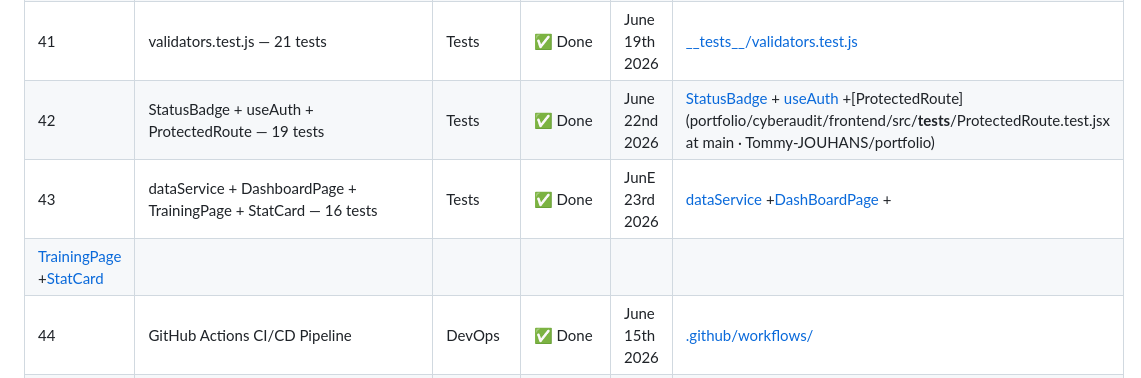
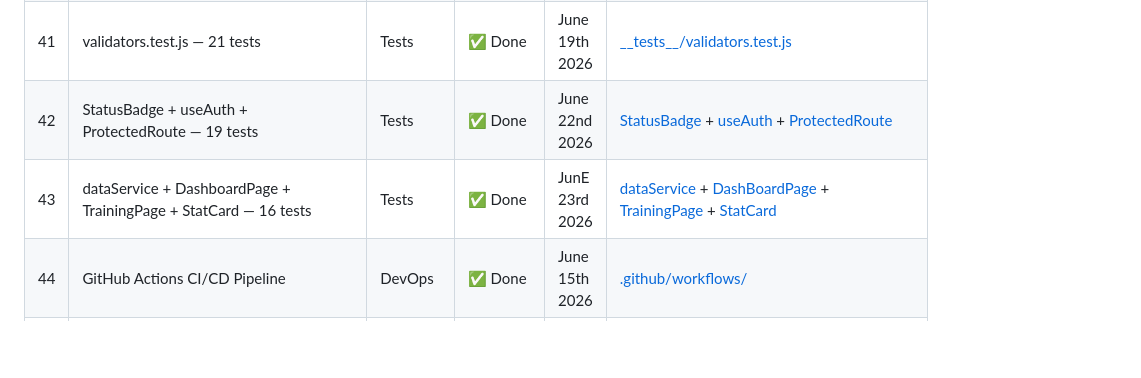
Before and after one commit to Tommy-JOUHANS/portfolio, a Markdown page: Stages/Stage-4/README.md, the part around the change. GitHub-like rendering; blank space fills up the shorter version.

Commit message:
Table Delivrable

```diff
--- a/Stages/Stage-4/README.md
+++ b/Stages/Stage-4/README.md
@@ -631,9 +631,8 @@ jobs:
 | 39 | TestLogoutView + TestChangePasswordView — 4 tests | Tests | ✅ Done | June 17th 2026 | [accounts/tests.py](https://github.com/Tommy-JOUHANS/portfolio/blob/main/cyberaudit/backend/apps/accounts/tests.py) |
 | 40 | Vitest + @testing-library/react Setup | Tests | ✅ Done | June 18th 2026 | [frontend/vite.config.js](https://github.com/Tommy-JOUHANS/portfolio/blob/main/cyberaudit/frontend/vite.config.js) |
 | 41 | validators.test.js — 21 tests | Tests | ✅ Done | June 19th 2026 | [\_\_tests\_\_/validators.test.js](https://github.com/Tommy-JOUHANS/portfolio/blob/main/cyberaudit/frontend/src/__tests__/validators.test.js) |
-| 42 | StatusBadge + useAuth + ProtectedRoute — 19 tests | Tests | ✅ Done | June 22nd 2026 | [StatusBadge](https://github.com/Tommy-JOUHANS/portfolio/blob/main/cyberaudit/frontend/src/__tests__/StatusBadge.test.jsx) + [useAuth](https://github.com/Tommy-JOUHANS/portfolio/blob/main/cyberaudit/frontend/src/__tests__/useAuth.test.jsx) +[ProtectedRoute](portfolio/cyberaudit/frontend/src/__tests__/ProtectedRoute.test.jsx at main · Tommy-JOUHANS/portfolio) |
-| 43 | dataService + DashboardPage + TrainingPage + StatCard — 16 tests | Tests | ✅ Done | JunE 23rd 2026 | [dataService](https://github.com/Tommy-JOUHANS/portfolio/blob/main/cyberaudit/frontend/src/__tests__/dataService.test.js) +[DashBoardPage](https://github.com/Tommy-JOUHANS/portfolio/blob/main/cyberaudit/frontend/src/__tests__/DashboardPage.test.jsx) +
-[TrainingPage](https://github.com/Tommy-JOUHANS/portfolio/blob/main/cyberaudit/frontend/src/__tests__/TrainingPage.test.jsx) +[StatCard](https://github.com/Tommy-JOUHANS/portfolio/blob/main/cyberaudit/frontend/src/__tests__/StatCard.test.jsx) |
+| 42 | StatusBadge + useAuth + ProtectedRoute — 19 tests | Tests | ✅ Done | June 22nd 2026 | [StatusBadge](https://github.com/Tommy-JOUHANS/portfolio/blob/main/cyberaudit/frontend/src/__tests__/StatusBadge.test.jsx) + [useAuth](https://github.com/Tommy-JOUHANS/portfolio/blob/main/cyberaudit/frontend/src/__tests__/useAuth.test.jsx) + [ProtectedRoute](https://github.com/Tommy-JOUHANS/portfolio/blob/main/cyberaudit/frontend/src/__tests__/StatCard.test.jsx) |
+| 43 | dataService + DashboardPage + TrainingPage + StatCard — 16 tests | Tests | ✅ Done | JunE 23rd 2026 | [dataService](https://github.com/Tommy-JOUHANS/portfolio/blob/main/cyberaudit/frontend/src/__tests__/dataService.test.js) + [DashBoardPage](https://github.com/Tommy-JOUHANS/portfolio/blob/main/cyberaudit/frontend/src/__tests__/DashboardPage.test.jsx) + [TrainingPage](https://github.com/Tommy-JOUHANS/portfolio/blob/main/cyberaudit/frontend/src/__tests__/TrainingPage.test.jsx) + [StatCard](https://github.com/Tommy-JOUHANS/portfolio/blob/main/cyberaudit/frontend/src/__tests__/StatCard.test.jsx) |
 | 44 | GitHub Actions CI/CD Pipeline | DevOps | ✅ Done | June 15th 2026 | [.github/workflows/](https://github.com/Tommy-JOUHANS/portfolio/tree/main/.github/workflows) |
 | 45 | Railway — Backend Deployment | DevOps | 🚀 Deployed | June 16th 2026 | [railway.json](https://github.com/Tommy-JOUHANS/portfolio/blob/main/cyberaudit/backend/railway.json) + [railway.app](https://railway.com/project/9c8a0235-3f5d-4ace-96a3-5dd4f7cc97f3?environmentId=e4b668d8-4a10-440a-85a5-fafa7f1ac01b)|
 | 46 | Vercel — Frontend Deployment | DevOps | 🚀 Deployed | June 23th 2026 | [vercel.json](https://github.com/Tommy-JOUHANS/portfolio/blob/main/cyberaudit/frontend/vercel.json) |
```
